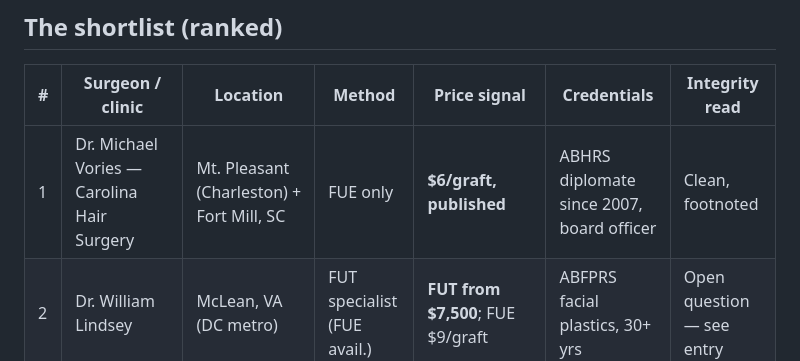
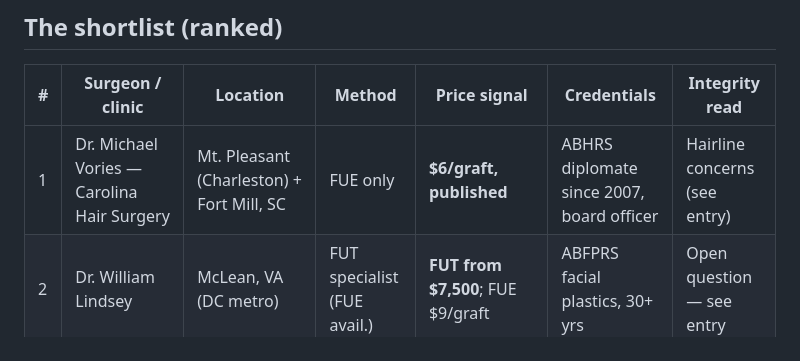
Before and after one commit to taylorjcorley/App, a Markdown page: east-coast-ht-clinics.md, the part around one of its changes. GitHub-like rendering.

Commit message:
Flag reader-reported Reddit hairline complaints on Vories
Co-Authored-By: Claude Opus 5.5 <noreply@anthropic.com>
Claude-Session: https://claude.ai/code/session_017NR8ZF75DkE6XoP6ns3yUz

```diff
--- a/east-coast-ht-clinics.md
+++ b/east-coast-ht-clinics.md
@@ -23,7 +23,7 @@
 
 | # | Surgeon / clinic | Location | Method | Price signal | Credentials | Integrity read |
 |---|---|---|---|---|---|---|
-| 1 | Dr. Michael Vories — Carolina Hair Surgery | Mt. Pleasant (Charleston) + Fort Mill, SC | FUE only | **$6/graft, published** | ABHRS diplomate since 2007, board officer | Clean, footnoted |
+| 1 | Dr. Michael Vories — Carolina Hair Surgery | Mt. Pleasant (Charleston) + Fort Mill, SC | FUE only | **$6/graft, published** | ABHRS diplomate since 2007, board officer | Hairline concerns (see entry) |
 | 2 | Dr. William Lindsey | McLean, VA (DC metro) | FUT specialist (FUE avail.) | **FUT from $7,500**; FUE $9/graft | ABFPRS facial plastics, 30+ yrs | Open question — see entry |
 | 3 | Dr. Jerry Cooley — Cooley Hair Center | Charlotte, NC | FUT + FUE | $8,000–18,000 typical | ABHRS diplomate, ISHRS past president | Match, sponsor caveat |
 | 4 | Dr. Scott Boden — Hair Restoration Center of CT | Wethersfield, CT | FUE + FUT | FUE from ~$10,000 | ABHRS past president, FISHRS | Clean, low volume |
```
Also changed, not shown: other parts of east-coast-ht-clinics.md (+1 -1 lines).
